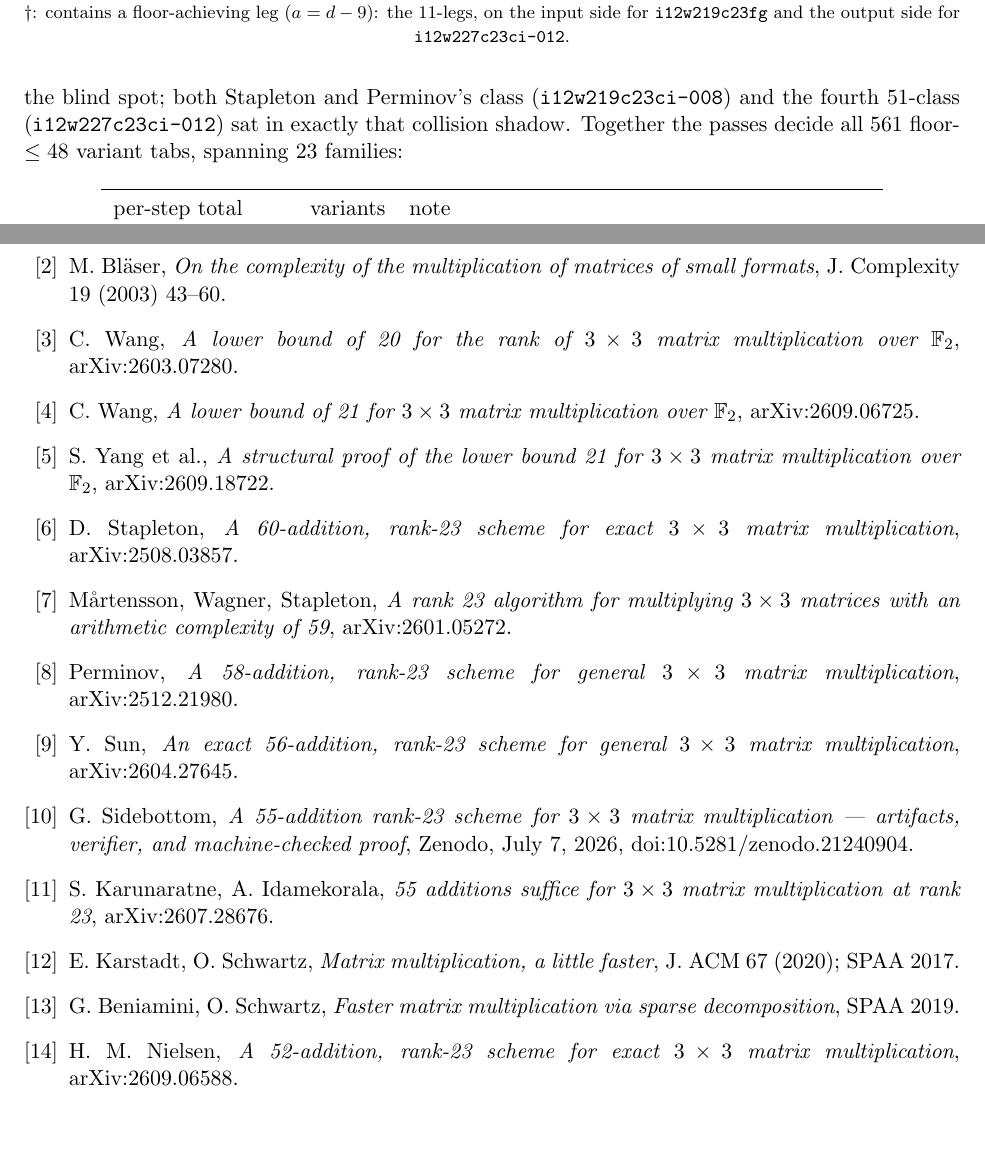
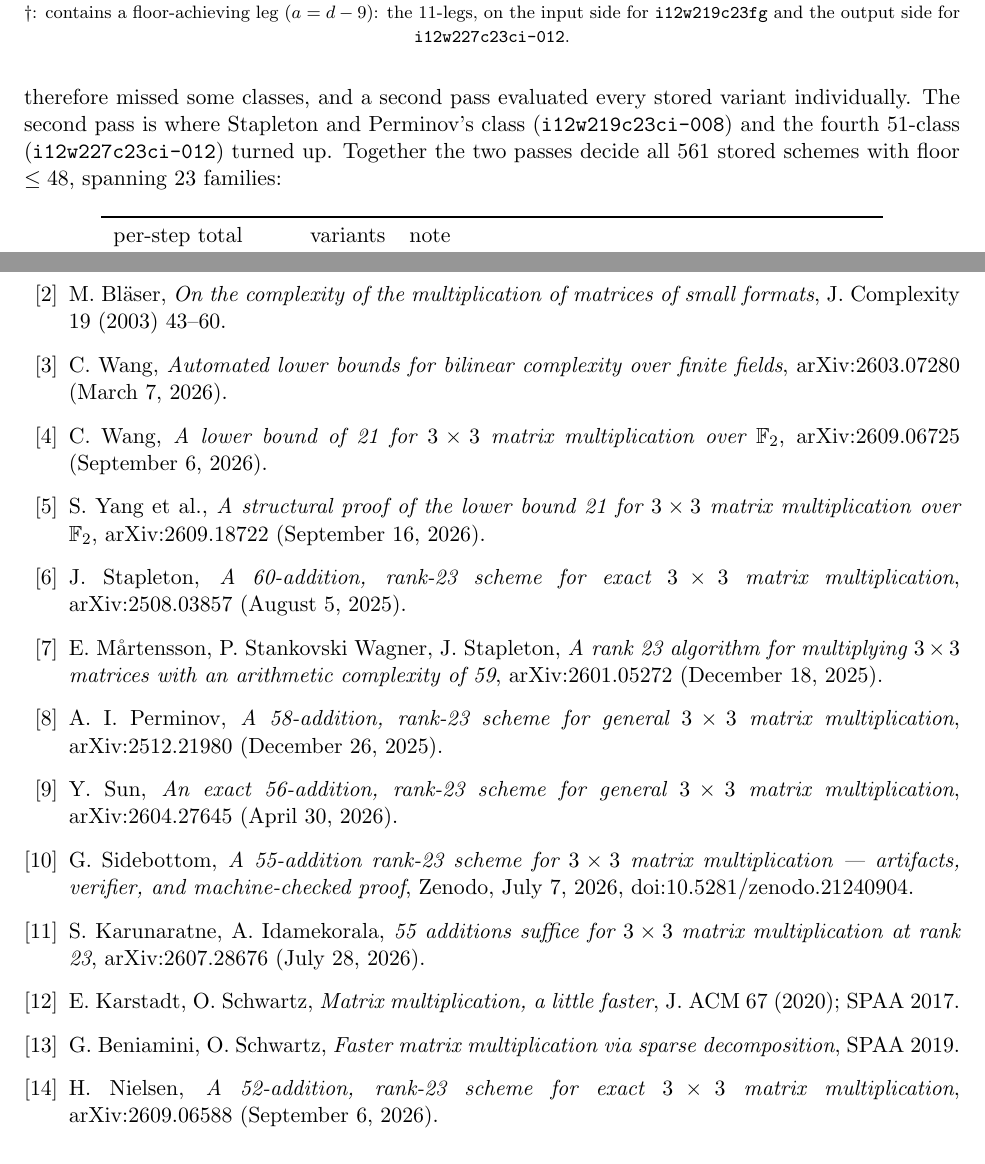
Before and after one commit to gsidebottom/logic, a LaTeX paper (doc/matmul_3x3_rank23_add51.tex): two parts of pages 6 and 9 of 12, joined at a grey line, cut so that both start at the same text. Compiled offline with pdfLaTeX.

Commit message:
doc: ks51 references dated and corrected; sweep-section fragment rewritten; adds-paper list glitch fixed
KS51 bibliography (verified against the arXiv API and the 2601.05272
abstract page): exact v1 submission dates added to all ten arXiv
entries; corrections -- Wang 2603.07280's title is 'Automated lower
bounds for bilinear complexity over finite fields' (was a
paraphrase); Stapleton's initial is J. (was D.); Nielsen is H. (the
'H. M.' middle initial was unsupported); full initials for the MWS
authors and Perminov; S-P listed as A. Perminov as on that paper.
MWS was submitted Dec 18 2025 (ID 2601 = January announcement).

Sec. 5: the semicolon-spliced 'collision shadow' tail rewritten as
plain sentences; 'variant tabs' -> 'stored schemes'; the stale
'(including the three classes above)' corrected -- of the four
51-classes, ours and S-P's sit at floor 47, i12w219c23fg and the
fourth at 48 (recomputed from deduplicated legs).

Adds paper: \begin{itemize} options had landed in the first
reference's text and rendered as '[label=,leftmargin=...]'.

Co-Authored-By: Claude Opus 5.5 <noreply@anthropic.com>

```diff
--- a/doc/matmul_3x3_rank23_add51.tex
+++ b/doc/matmul_3x3_rank23_add51.tex
@@ -415,6 +407,0 @@ de~Groote classes collide under it --- so a first, name-deduplicated
-pass was completed by a second, variant-aware pass over the blind
-spot; both Stapleton and Perminov's class
-(\texttt{i12w219c23ci-008}) and the fourth $51$-class
-(\texttt{i12w227c23ci-012}) sat in exactly that collision shadow.
-Together the passes decide all $561$ floor-$\le48$ variant tabs,
-spanning $23$ families:
@@ -421,3 +416,9 @@ spanning $23$ families:
+deduplicated by name, therefore missed some classes, and a second
+pass evaluated every stored variant individually.  The second pass
+is where Stapleton and Perminov's class (\texttt{i12w219c23ci-008})
+and the fourth $51$-class (\texttt{i12w227c23ci-012}) turned up.
+Together the two passes decide all $561$ stored schemes with floor
+$\le48$, spanning $23$ families:
 
 \begin{center}
 \begin{tabular}{lrl}
@@ -635,34 +636,38 @@ AMS 82 (1976) 126--128.
 \bibitem{Blaser03} M.~Bl\"aser, \emph{On the complexity of the
 multiplication of matrices of small formats}, J.\ Complexity 19
 (2003) 43--60.
-\bibitem{Wang26} C.~Wang, \emph{A lower bound of 20 for the rank of
-$3\times3$ matrix multiplication over $\F_2$}, arXiv:2603.07280.
+\bibitem{Wang26} C.~Wang, \emph{Automated lower bounds for bilinear
+complexity over finite fields}, arXiv:2603.07280 (March 7, 2026).
 \bibitem{Wang26b} C.~Wang, \emph{A lower bound of 21 for $3\times3$
-matrix multiplication over $\F_2$}, arXiv:2609.06725.
+matrix multiplication over $\F_2$}, arXiv:2609.06725 (September 6, 2026).
 \bibitem{Qiushi26} S.~Yang et al., \emph{A structural proof of the
 lower bound 21 for $3\times3$ matrix multiplication over $\F_2$},
-arXiv:2609.18722.
-\bibitem{Stapleton25} D.~Stapleton, \emph{A 60-addition, rank-23
-scheme for exact $3\times3$ matrix multiplication}, arXiv:2508.03857.
-\bibitem{MWS26} M{\aa}rtensson, Wagner, Stapleton, \emph{A rank 23
-algorithm for multiplying $3\times3$ matrices with an arithmetic
-complexity of 59}, arXiv:2601.05272.
-\bibitem{Perminov25} Perminov, \emph{A 58-addition, rank-23 scheme for
-general $3\times3$ matrix multiplication}, arXiv:2512.21980.
+arXiv:2609.18722 (September 16, 2026).
+\bibitem{Stapleton25} J.~Stapleton, \emph{A 60-addition, rank-23
+scheme for exact $3\times3$ matrix multiplication}, arXiv:2508.03857
+(August 5, 2025).
+\bibitem{MWS26} E.~M{\aa}rtensson, P.~Stankovski Wagner, J.~Stapleton,
+\emph{A rank 23 algorithm for multiplying $3\times3$ matrices with an
+arithmetic complexity of 59}, arXiv:2601.05272 (December 18, 2025).
+\bibitem{Perminov25} A.~I.~Perminov, \emph{A 58-addition, rank-23
+scheme for general $3\times3$ matrix multiplication}, arXiv:2512.21980
+(December 26, 2025).
 \bibitem{Sun26} Y.~Sun, \emph{An exact 56-addition, rank-23 scheme for
-general $3\times3$ matrix multiplication}, arXiv:2604.27645.
+general $3\times3$ matrix multiplication}, arXiv:2604.27645
+(April 30, 2026).
 \bibitem{Sidebottom26} G.~Sidebottom, \emph{A 55-addition rank-23
 scheme for $3\times3$ matrix multiplication --- artifacts, verifier,
 and machine-checked proof}, Zenodo, July 7, 2026,
 doi:10.5281/zenodo.21240904.
 \bibitem{KI26} S.~Karunaratne, A.~Idamekorala, \emph{55 additions
 suffice for $3\times3$ matrix multiplication at rank 23},
-arXiv:2607.28676.
+arXiv:2607.28676 (July 28, 2026).
 \bibitem{KS20} E.~Karstadt, O.~Schwartz, \emph{Matrix multiplication,
 a little faster}, J.\ ACM 67 (2020); SPAA 2017.
 \bibitem{BS19} G.~Beniamini, O.~Schwartz, \emph{Faster matrix
 multiplication via sparse decomposition}, SPAA 2019.
-\bibitem{Nielsen26} H.~M.~Nielsen, \emph{A 52-addition, rank-23 scheme
-for exact $3\times3$ matrix multiplication}, arXiv:2609.06588.
-\bibitem{SP26} J.~Stapleton, A.~I.~Perminov, \emph{A 51-addition
+\bibitem{Nielsen26} H.~Nielsen, \emph{A 52-addition, rank-23 scheme
+for exact $3\times3$ matrix multiplication}, arXiv:2609.06588
+(September 6, 2026).
+\bibitem{SP26} J.~Stapleton, A.~Perminov, \emph{A 51-addition
 alternative-basis kernel for rank-23 $3\times3$ matrix multiplication},
```
Also changed, not shown: doc/matmul_adds_paper.tex (+2 -2 lines), doc/matmul_3x3_rank23_add51.pdf, doc/matmul_adds_paper.pdf, doc/matmul_3x3_rank23_add51.tex (17 more changed lines).
